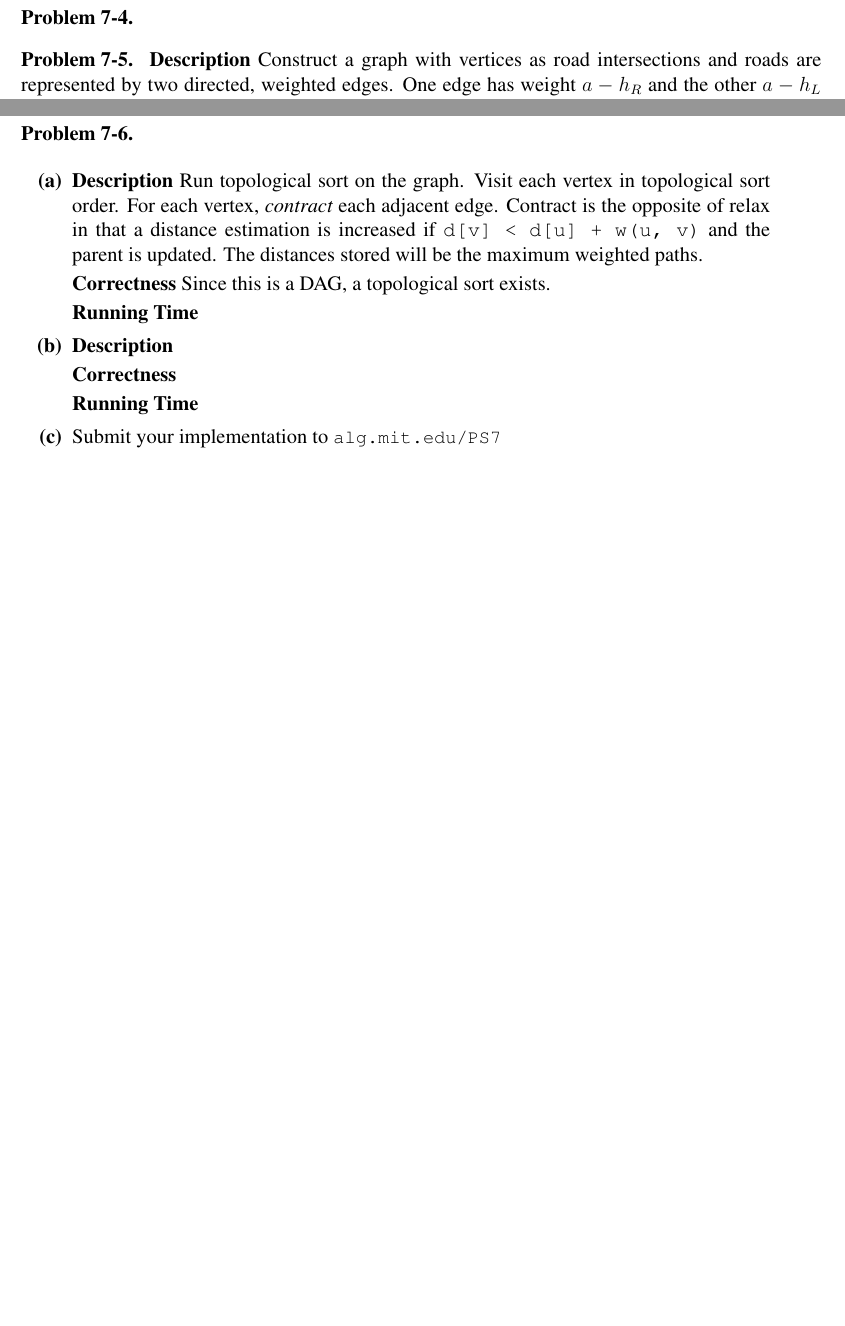
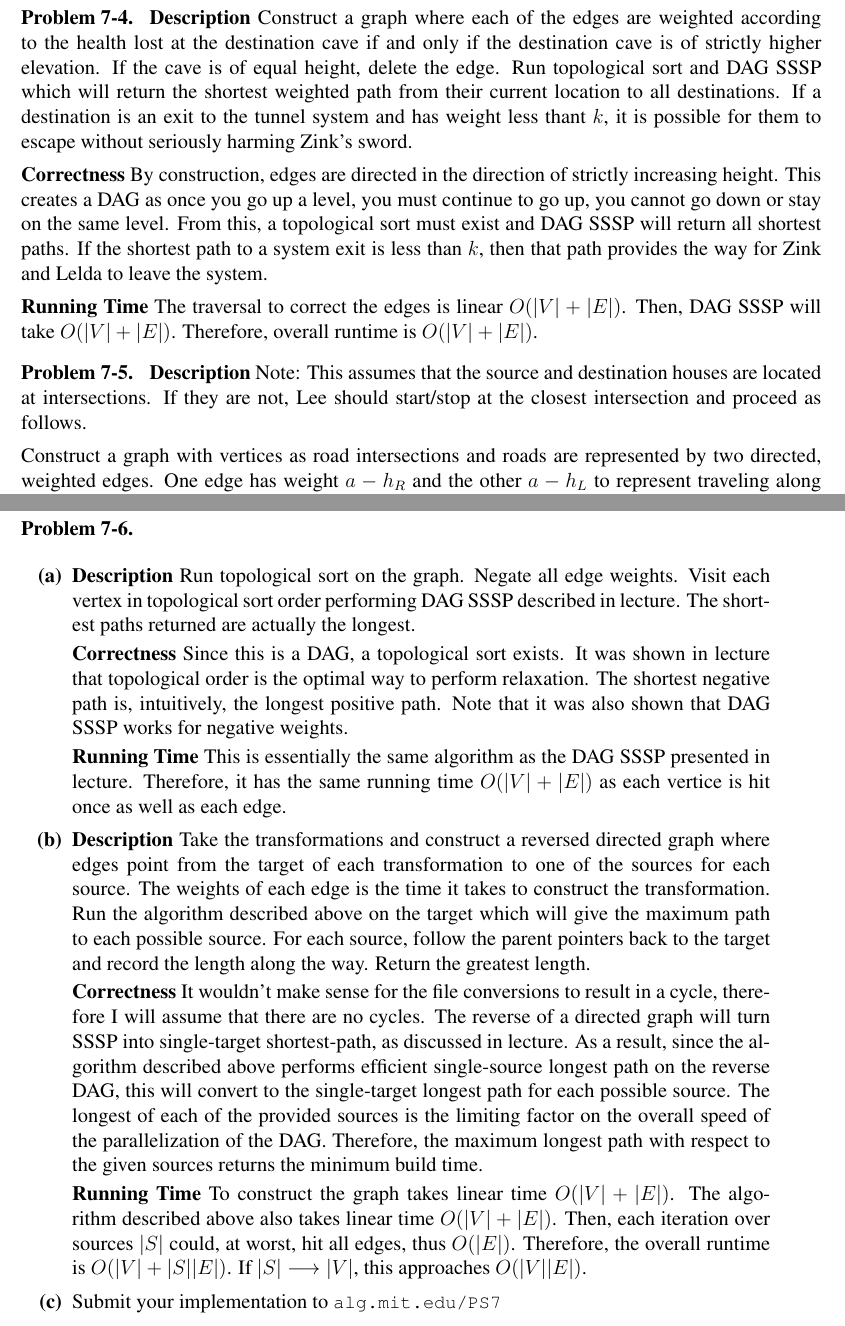
Before and after one commit to RobertDurfee/Notes, a LaTeX problem sheet (18-19F/6.006/Problem Set/7/PS7.tex): two parts of pages 3 and 4 of 4, joined at a grey line, cut at the place of the change, the shorter picture padded with empty space. Compiled offline with pdfLaTeX.

Commit message:
Finished 6.006 problem set 7

```diff
--- a/18-19F/6.006/Problem Set/7/PS7.tex
+++ b/18-19F/6.006/Problem Set/7/PS7.tex
@@ -91,8 +93,30 @@ construction done linearly. Therefore, $O(|V||E|)$.
 
 \newpage
 
-\problem
+\problem {\bf Description} Construct a graph where each of the edges are
+weighted according to the health lost at the destination cave if and only if
+the destination cave is of strictly higher elevation. If the cave is of equal
+height, delete the edge. Run topological sort and DAG SSSP which will return
+the shortest weighted path from their current location to all destinations.
+If a destination is an exit to the tunnel system and has weight less thant
+$k$, it is possible for them to escape without seriously harming Zink's
+sword.
 
-\problem {\bf Description} Construct a graph with vertices as road
-intersections and roads are represented by two directed, weighted edges. One
-edge has weight $a - h_R$ and the other $a - h_L$ to represent traveling
+{\bf Correctness} By construction, edges are directed in the direction of
+strictly increasing height. This creates a DAG as once you go up a level, you
+must continue to go up, you cannot go down or stay on the same level. From
+this, a topological sort must exist and DAG SSSP will return all shortest
+paths. If the shortest path to a system exit is less than $k$, then that path
+provides the way for Zink and Lelda to leave the system.
+
+{\bf Running Time} The traversal to correct the edges is linear $O(|V| +
+|E|)$. Then, DAG SSSP will take $O(|V| + |E|)$. Therefore, overall runtime is
+$O(|V| + |E|)$.
+
+\problem {\bf Description} Note: This assumes that the source and destination
+houses are located at intersections. If they are not, Lee should start/stop
+at the closest intersection and proceed as follows.
+
+Construct a graph with vertices as road intersections and roads are
+represented by two directed, weighted edges. One edge has weight $a - h_R$
+and the other $a - h_L$ to represent traveling along the road one direction
@@ -119,21 +142,42 @@ construction done linearly. Therefore $O(|V||E|)$.
 
 \begin{problemparts}
 
-\problempart {\bf Description} Run topological sort on the graph. Visit each
-vertex in topological sort order. For each vertex, {\it contract} each
-adjacent edge. Contract is the opposite of relax in that a distance
-estimation is increased if {\tt d[v] < d[u] + w(u, v)} and the parent is
-updated. The distances stored will be the maximum weighted paths.
+\problempart {\bf Description} Run topological sort on the graph. Negate all
+edge weights. Visit each vertex in topological sort order performing DAG SSSP
+described in lecture. The shortest paths returned are actually the longest.
 
-{\bf Correctness} Since this is a DAG, a topological sort exists.
+{\bf Correctness} Since this is a DAG, a topological sort exists. It was
+shown in lecture that topological order is the optimal way to perform
+relaxation. The shortest negative path is, intuitively, the longest positive
+path. Note that it was also shown that DAG SSSP works for negative weights.
 
-{\bf Running Time}
+{\bf Running Time} This is essentially the same algorithm as the DAG SSSP
+presented in lecture. Therefore, it has the same running time $O(|V| + |E|)$
+as each vertice is hit once as well as each edge.
 
-\problempart {\bf Description}
+\problempart {\bf Description} Take the transformations and construct a
+reversed directed graph where edges point from the target of each
+transformation to one of the sources for each source. The weights of each
+edge is the time it takes to construct the transformation. Run the algorithm
+described above on the target which will give the maximum path to each
+possible source. For each source, follow the parent pointers back to the
+target and record the length along the way. Return the greatest length.
 
-{\bf Correctness}
+{\bf Correctness} It wouldn't make sense for the file conversions to result
+in a cycle, therefore I will assume that there are no cycles. The reverse of a
+directed graph will turn SSSP into single-target shortest-path, as discussed
+in lecture. As a result, since the algorithm described above performs
+efficient single-source longest path on the reverse DAG, this will convert to
+the single-target longest path for each possible source. The longest of each
+of the provided sources is the limiting factor on the overall speed of the
+parallelization of the DAG. Therefore, the maximum longest path with respect
+to the given sources returns the minimum build time.
 
-{\bf Running Time}
+{\bf Running Time} To construct the graph takes linear time $O(|V| + |E|)$.
+The algorithm described above also takes linear time $O(|V| + |E|)$. Then,
+each iteration over sources $|S|$ could, at worst, hit all edges, thus
+$O(|E|)$. Therefore, the overall runtime is $O(|V| + |S||E|)$. If $|S|
+\longrightarrow |V|$, this approaches $O(|V||E|)$.
 
 \problempart Submit your implementation to {\small\url{alg.mit.edu/PS7}}
 
```
Also changed, not shown: 18-19F/6.006/Problem Set/7/PS7.tex (27 more changed lines), 1 other file.
